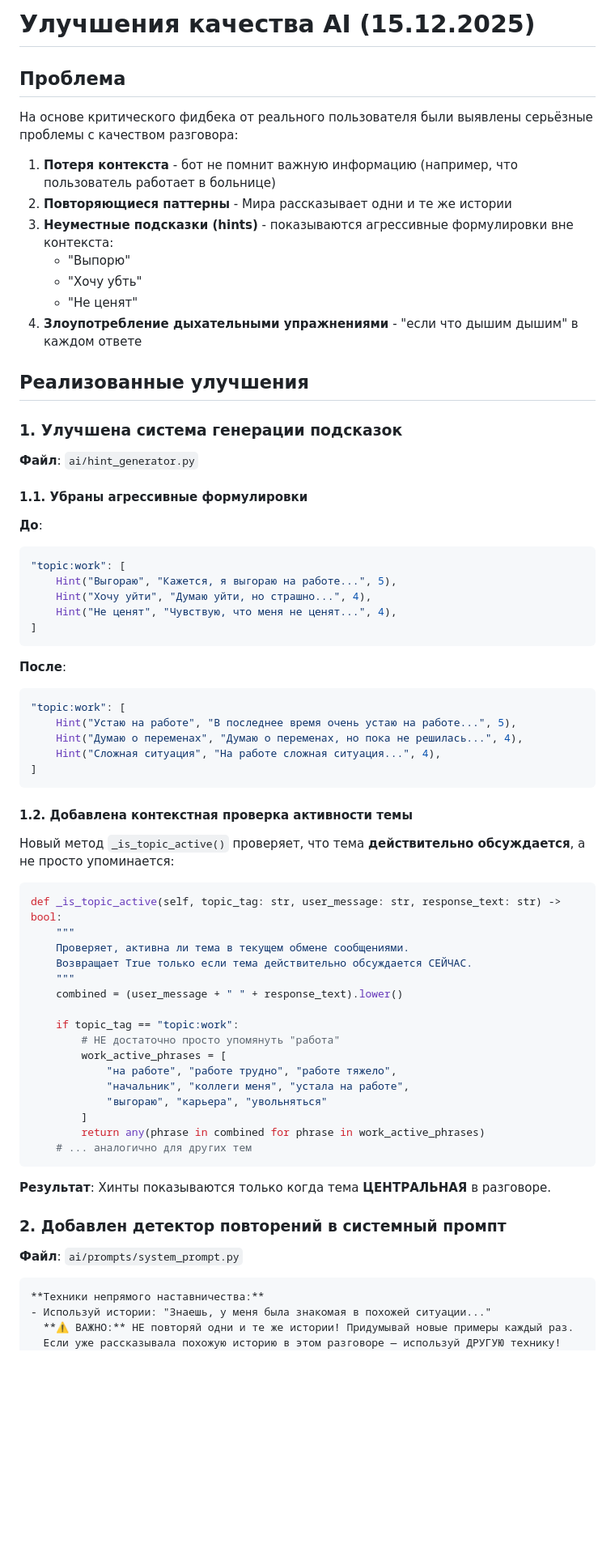
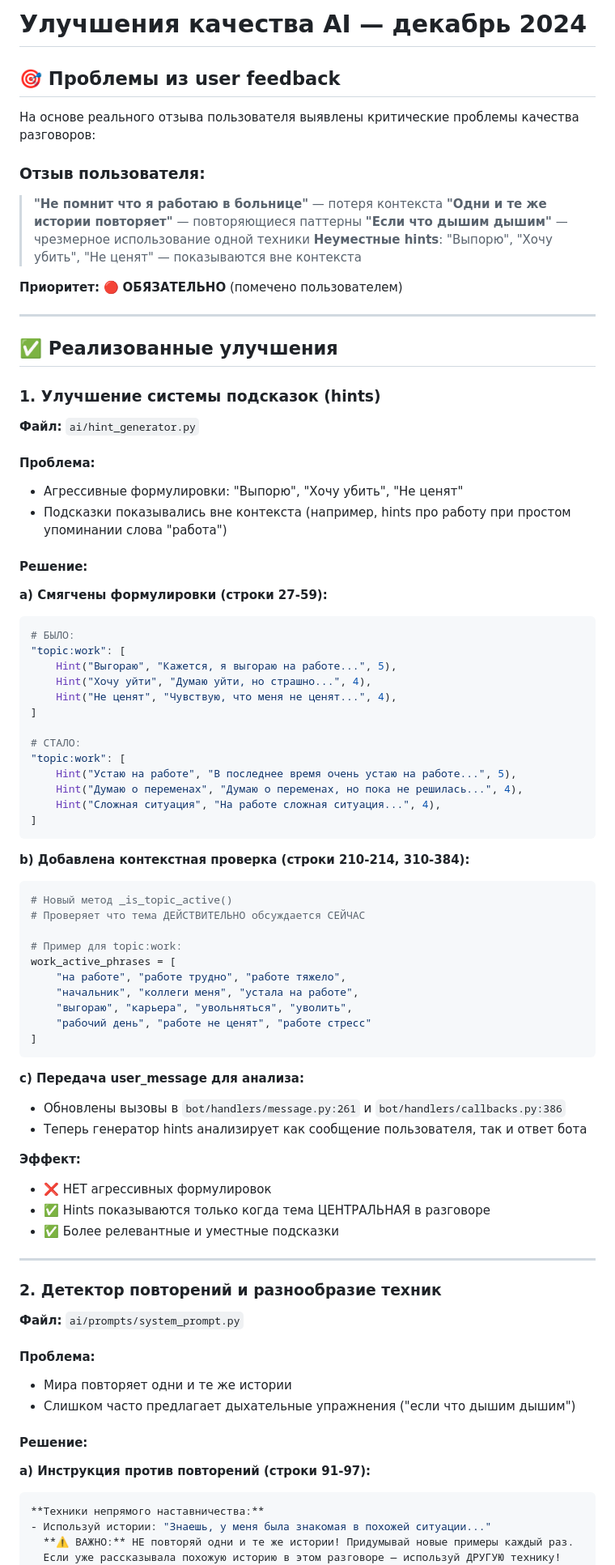
Before and after one commit to ircitdev/MiraBot, a Markdown page: docs/AI_QUALITY_IMPROVEMENTS.md, the part around one of its changes. Shown at 81% size. Rendered like a GitHub page; blank space fills up the shorter version.

````diff
--- a/docs/AI_QUALITY_IMPROVEMENTS.md
+++ b/docs/AI_QUALITY_IMPROVEMENTS.md
@@ -1,36 +1,41 @@
-# Улучшения качества AI (15.12.2025)
+# Улучшения качества AI — декабрь 2024
 
-## Проблема
+## 🎯 Проблемы из user feedback
 
-На основе критического фидбека от реального пользователя были выявлены серьёзные проблемы с качеством разговора:
+На основе реального отзыва пользователя выявлены критические проблемы качества разговоров:
 
-1. **Потеря контекста** - бот не помнит важную информацию (например, что пользователь работает в больнице)
-2. **Повторяющиеся паттерны** - Мира рассказывает одни и те же истории
-3. **Неуместные подсказки (hints)** - показываются агрессивные формулировки вне контекста:
-   - "Выпорю"
-   - "Хочу убть"
-   - "Не ценят"
-4. **Злоупотребление дыхательными упражнениями** - "если что дышим дышим" в каждом ответе
+### Отзыв пользователя:
+> **"Не помнит что я работаю в больнице"** — потеря контекста
+> **"Одни и те же истории повторяет"** — повторяющиеся паттерны
+> **"Если что дышим дышим"** — чрезмерное использование одной техники
+> **Неуместные hints**: "Выпорю", "Хочу убить", "Не ценят" — показываются вне контекста
 
-## Реализованные улучшения
+**Приоритет:** 🔴 **ОБЯЗАТЕЛЬНО** (помечено пользователем)
 
-### 1. Улучшена система генерации подсказок
+---
 
-**Файл**: `ai/hint_generator.py`
+## ✅ Реализованные улучшения
 
-#### 1.1. Убраны агрессивные формулировки
+### 1. Улучшение системы подсказок (hints)
 
-**До**:
+**Файл:** `ai/hint_generator.py`
+
+#### Проблема:
+- Агрессивные формулировки: "Выпорю", "Хочу убить", "Не ценят"
+- Подсказки показывались вне контекста (например, hints про работу при простом упоминании слова "работа")
+
+#### Решение:
+
+**a) Смягчены формулировки (строки 27-59):**
 ```python
+# БЫЛО:
 "topic:work": [
     Hint("Выгораю", "Кажется, я выгораю на работе...", 5),
     Hint("Хочу уйти", "Думаю уйти, но страшно...", 4),
     Hint("Не ценят", "Чувствую, что меня не ценят...", 4),
 ]
-```
 
-**После**:
-```python
+# СТАЛО:
 "topic:work": [
     Hint("Устаю на работе", "В последнее время очень устаю на работе...", 5),
     Hint("Думаю о переменах", "Думаю о переменах, но пока не решилась...", 4),
@@ -38,36 +43,43 @@
 ]
 ```
 
-#### 1.2. Добавлена контекстная проверка активности темы
+**b) Добавлена контекстная проверка (строки 210-214, 310-384):**
+```python
+# Новый метод _is_topic_active()
+# Проверяет что тема ДЕЙСТВИТЕЛЬНО обсуждается СЕЙЧАС
 
-Новый метод `_is_topic_active()` проверяет, что тема **действительно обсуждается**, а не просто упоминается:
-
-```python
-def _is_topic_active(self, topic_tag: str, user_message: str, response_text: str) -> bool:
-    """
-    Проверяет, активна ли тема в текущем обмене сообщениями.
-    Возвращает True только если тема действительно обсуждается СЕЙЧАС.
-    """
-    combined = (user_message + " " + response_text).lower()
-
-    if topic_tag == "topic:work":
-        # НЕ достаточно просто упомянуть "работа"
-        work_active_phrases = [
-            "на работе", "работе трудно", "работе тяжело",
-            "начальник", "коллеги меня", "устала на работе",
-            "выгораю", "карьера", "увольняться"
-        ]
-        return any(phrase in combined for phrase in work_active_phrases)
-    # ... аналогично для других тем
+# Пример для topic:work:
+work_active_phrases = [
+    "на работе", "работе трудно", "работе тяжело",
+    "начальник", "коллеги меня", "устала на работе",
+    "выгораю", "карьера", "увольняться", "уволить",
+    "рабочий день", "работе не ценят", "работе стресс"
+]
 ```
 
-**Результат**: Хинты показываются только когда тема **ЦЕНТРАЛЬНАЯ** в разговоре.
+**c) Передача user_message для анализа:**
+- Обновлены вызовы в `bot/handlers/message.py:261` и `bot/handlers/callbacks.py:386`
+- Теперь генератор hints анализирует как сообщение пользователя, так и ответ бота
 
-### 2. Добавлен детектор повторений в системный промпт
+**Эффект:**
+- ❌ НЕТ агрессивных формулировок
+- ✅ Hints показываются только когда тема ЦЕНТРАЛЬНАЯ в разговоре
+- ✅ Более релевантные и уместные подсказки
 
-**Файл**: `ai/prompts/system_prompt.py`
+---
 
-```markdown
+### 2. Детектор повторений и разнообразие техник
+
+**Файл:** `ai/prompts/system_prompt.py`
+
+#### Проблема:
+- Мира повторяет одни и те же истории
+- Слишком часто предлагает дыхательные упражнения ("если что дышим дышим")
+
+#### Решение:
+
+**a) Инструкция против повторений (строки 91-97):**
+```python
 **Техники непрямого наставничества:**
 - Используй истории: "Знаешь, у меня была знакомая в похожей ситуации..."
   **⚠️ ВАЖНО:** НЕ повторяй одни и те же истории! Придумывай новые примеры каждый раз.
````
Also changed, not shown: other parts of docs/AI_QUALITY_IMPROVEMENTS.md (+95 -57 lines).
